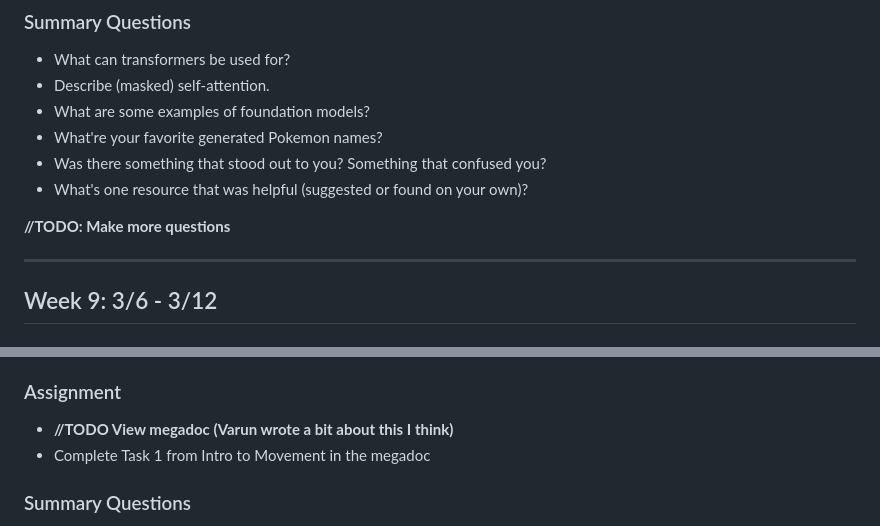
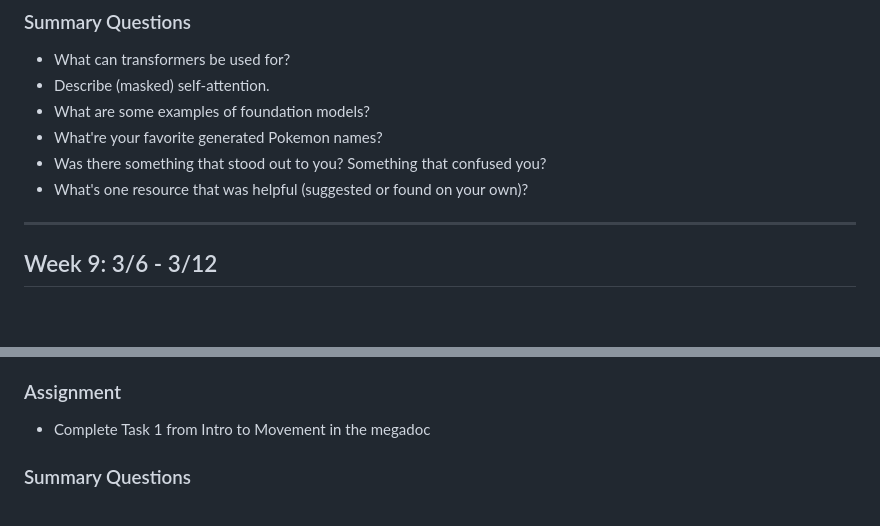
Before and after one commit to interactive-intelligence/intro-neuro-ai, a Markdown page: schedule.md, 2 parts joined by grey strips. GitHub-like rendering; blank space fills up the shorter version.

```diff
--- a/schedule.md
+++ b/schedule.md
@@ -251,8 +251,6 @@ We will
 - Was there something that stood out to you? Something that confused you?
 - What's one resource that was helpful (suggested or found on your own)?
 
-**//TODO: Make more questions**
-
 ---
 
 ## Week 9: 3/6 - 3/12
@@ -272,7 +270,6 @@ We will
 
 ### Assignment
 
-- **//TODO View megadoc (Varun wrote a bit about this I think)**
 - Complete Task 1 from Intro to Movement in the megadoc
 
 ### Summary Questions
```
